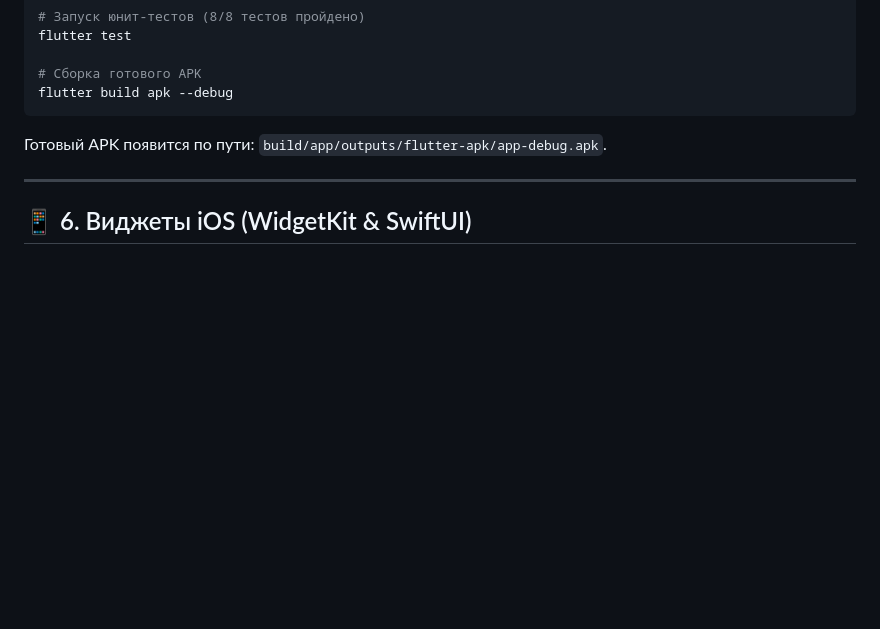
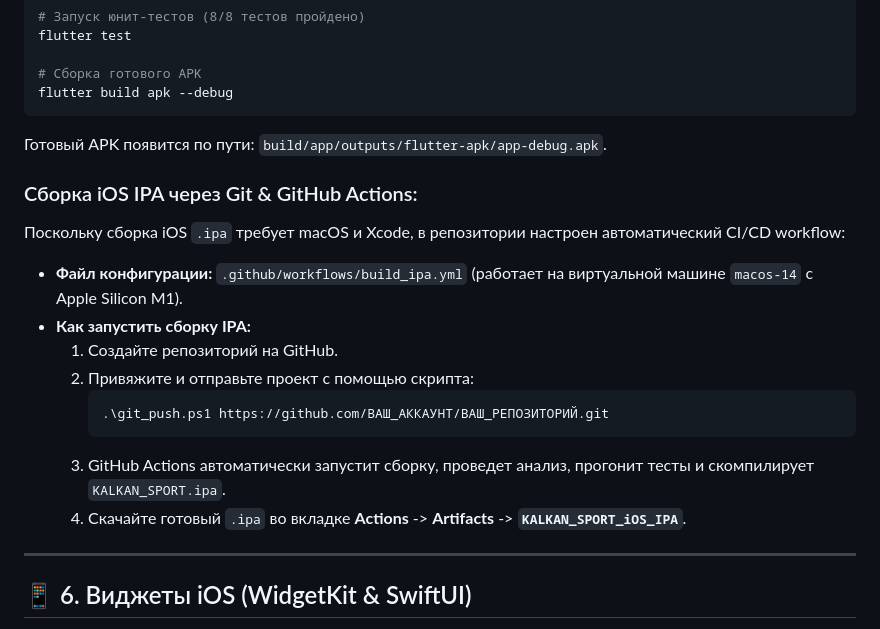
Before and after one commit to heroku134/barys-biotracker, a Markdown page: README_FOR_REVIEWER.md, the part around the change. GitHub-like rendering; blank space fills up the shorter version.

Commit message:
docs: add instructions for building iOS IPA via Git and GitHub Actions

````diff
--- a/README_FOR_REVIEWER.md
+++ b/README_FOR_REVIEWER.md
@@ -130,6 +130,18 @@ flutter build apk --debug
 
 Готовый APK появится по пути: `build/app/outputs/flutter-apk/app-debug.apk`.
 
+### Сборка iOS IPA через Git & GitHub Actions:
+Поскольку сборка iOS `.ipa` требует macOS и Xcode, в репозитории настроен автоматический CI/CD workflow:
+- **Файл конфигурации:** `.github/workflows/build_ipa.yml` (работает на виртуальной машине `macos-14` с Apple Silicon M1).
+- **Как запустить сборку IPA:**
+  1. Создайте репозиторий на GitHub.
+  2. Привяжите и отправьте проект с помощью скрипта:
+     ```powershell
+     .\git_push.ps1 https://github.com/ВАШ_АККАУНТ/ВАШ_РЕПОЗИТОРИЙ.git
+     ```
+  3. GitHub Actions автоматически запустит сборку, проведет анализ, прогонит тесты и скомпилирует `KALKAN_SPORT.ipa`.
+  4. Скачайте готовый `.ipa` во вкладке **Actions** -> **Artifacts** -> **`KALKAN_SPORT_iOS_IPA`**.
+
 ---
 
 ## 📱 6. Виджеты iOS (WidgetKit & SwiftUI)
````
